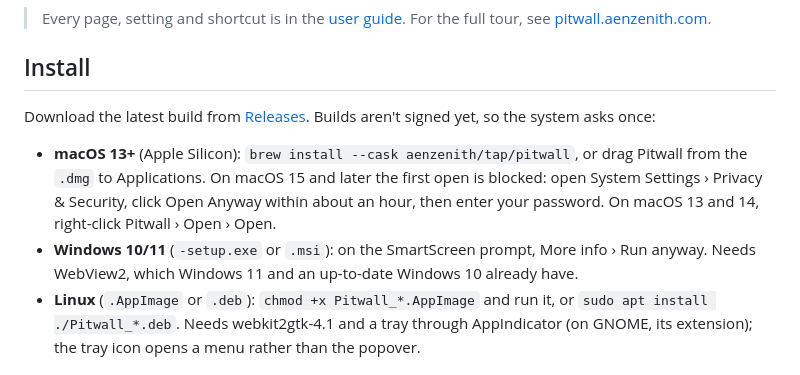
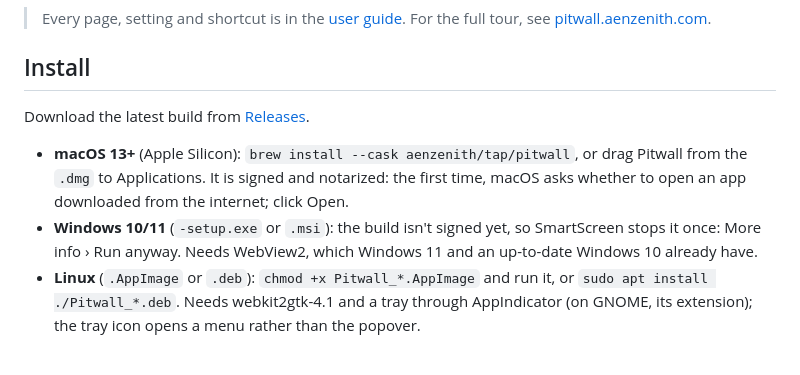
Before and after one commit to aenzenith/pitwall, a Markdown page: README.md, the part around the change. GitHub-like rendering.

Commit message:
docs(readme): macOS builds are signed and notarized

```diff
--- a/README.md
+++ b/README.md
@@ -109,14 +109,13 @@ nothing of yours along.
 ## Install
 
 Download the latest build from [Releases](https://github.com/aenzenith/pitwall/releases/latest).
-Builds aren't signed yet, so the system asks once:
 
 - **macOS 13+** (Apple Silicon): `brew install --cask aenzenith/tap/pitwall`, or drag Pitwall from the
-  `.dmg` to Applications. On macOS 15 and later the first open is blocked: open System Settings ›
-  Privacy & Security, click Open Anyway within about an hour, then enter your password. On macOS 13
-  and 14, right-click Pitwall › Open › Open.
-- **Windows 10/11** (`-setup.exe` or `.msi`): on the SmartScreen prompt, More info › Run anyway.
-  Needs WebView2, which Windows 11 and an up-to-date Windows 10 already have.
+  `.dmg` to Applications. It is signed and notarized: the first time, macOS asks whether to open
+  an app downloaded from the internet; click Open.
+- **Windows 10/11** (`-setup.exe` or `.msi`): the build isn't signed yet, so SmartScreen stops it
+  once: More info › Run anyway. Needs WebView2, which Windows 11 and an up-to-date Windows 10
+  already have.
 - **Linux** (`.AppImage` or `.deb`): `chmod +x Pitwall_*.AppImage` and run it, or
   `sudo apt install ./Pitwall_*.deb`. Needs webkit2gtk-4.1 and a tray through AppIndicator (on
   GNOME, its extension); the tray icon opens a menu rather than the popover.
```
